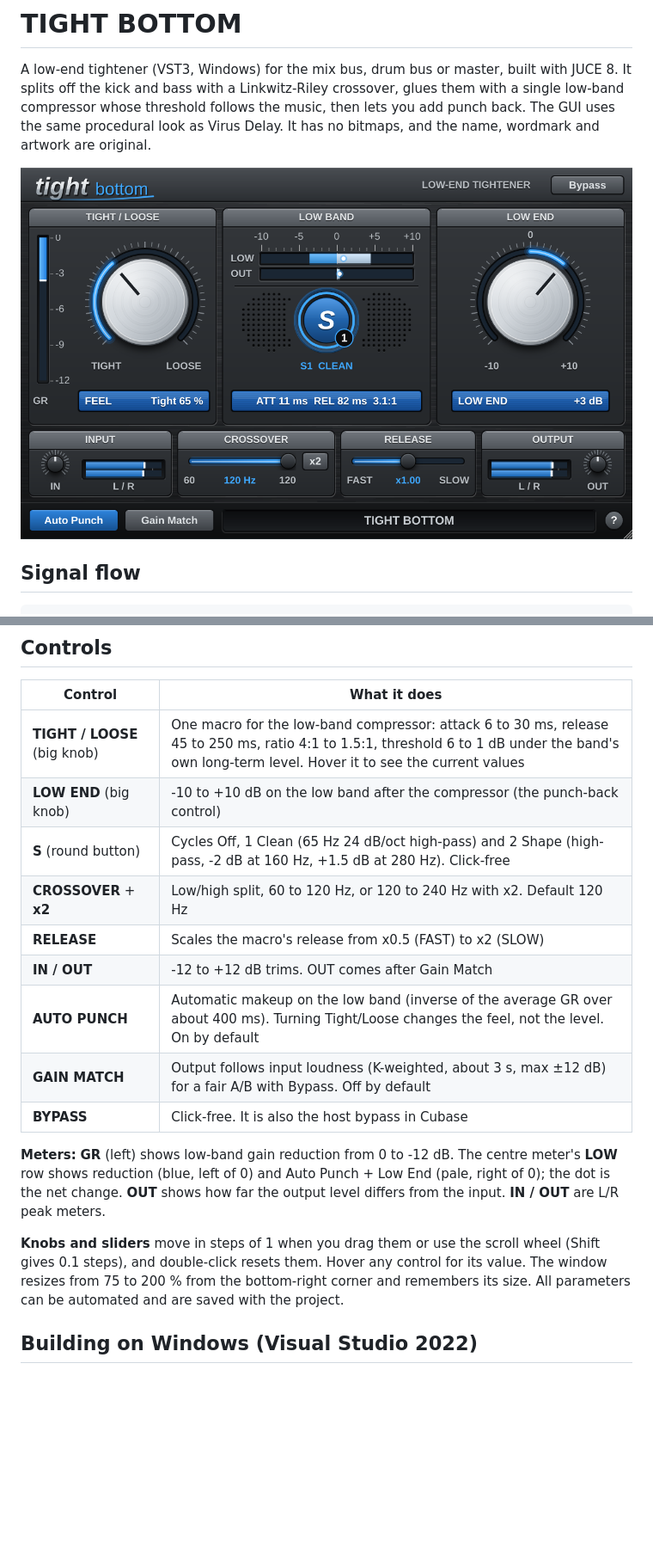
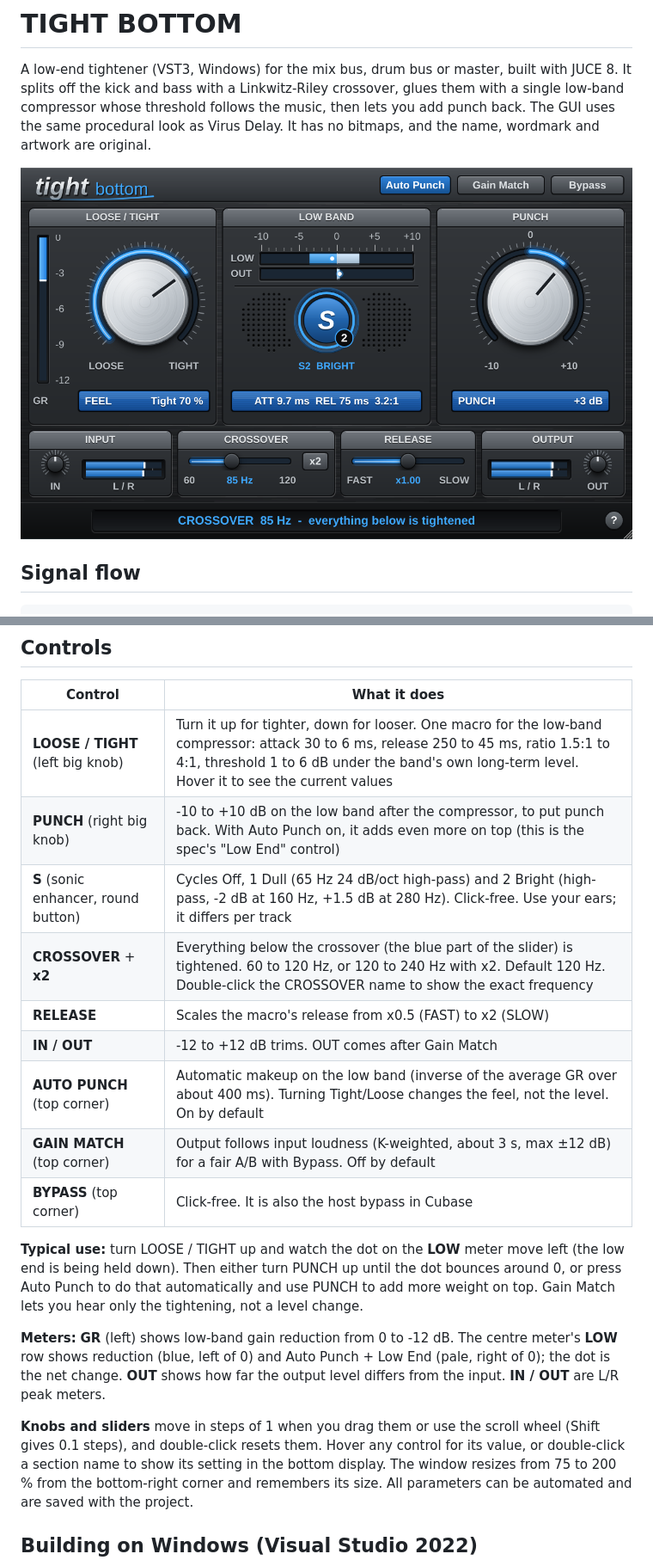
Before and after one commit to garymaguiremusic-pixel/TightBottom, a Markdown page: README.md, 2 parts joined by grey strips. Shown at 86% size. GitHub-like rendering; pictures changed too: docs/screenshot.png; blank space fills up the shorter version.

```diff
--- a/README.md
+++ b/README.md
@@ -21,15 +21,20 @@ Input -> IN trim -> S filter (Off / 1 Clean / 2 Shape)
 
 | Control | What it does |
 |---------|--------------|
-| **TIGHT / LOOSE** (big knob) | One macro for the low-band compressor: attack 6 to 30 ms, release 45 to 250 ms, ratio 4:1 to 1.5:1, threshold 6 to 1 dB under the band's own long-term level. Hover it to see the current values |
-| **LOW END** (big knob) | -10 to +10 dB on the low band after the compressor (the punch-back control) |
-| **S** (round button) | Cycles Off, 1 Clean (65 Hz 24 dB/oct high-pass) and 2 Shape (high-pass, -2 dB at 160 Hz, +1.5 dB at 280 Hz). Click-free |
-| **CROSSOVER** + **x2** | Low/high split, 60 to 120 Hz, or 120 to 240 Hz with x2. Default 120 Hz |
+| **LOOSE / TIGHT** (left big knob) | Turn it up for tighter, down for looser. One macro for the low-band compressor: attack 30 to 6 ms, release 250 to 45 ms, ratio 1.5:1 to 4:1, threshold 1 to 6 dB under the band's own long-term level. Hover it to see the current values |
+| **PUNCH** (right big knob) | -10 to +10 dB on the low band after the compressor, to put punch back. With Auto Punch on, it adds even more on top (this is the spec's "Low End" control) |
+| **S** (sonic enhancer, round button) | Cycles Off, 1 Dull (65 Hz 24 dB/oct high-pass) and 2 Bright (high-pass, -2 dB at 160 Hz, +1.5 dB at 280 Hz). Click-free. Use your ears; it differs per track |
+| **CROSSOVER** + **x2** | Everything below the crossover (the blue part of the slider) is tightened. 60 to 120 Hz, or 120 to 240 Hz with x2. Default 120 Hz. Double-click the CROSSOVER name to show the exact frequency |
 | **RELEASE** | Scales the macro's release from x0.5 (FAST) to x2 (SLOW) |
 | **IN / OUT** | -12 to +12 dB trims. OUT comes after Gain Match |
-| **AUTO PUNCH** | Automatic makeup on the low band (inverse of the average GR over about 400 ms). Turning Tight/Loose changes the feel, not the level. On by default |
-| **GAIN MATCH** | Output follows input loudness (K-weighted, about 3 s, max ±12 dB) for a fair A/B with Bypass. Off by default |
-| **BYPASS** | Click-free. It is also the host bypass in Cubase |
+| **AUTO PUNCH** (top corner) | Automatic makeup on the low band (inverse of the average GR over about 400 ms). Turning Tight/Loose changes the feel, not the level. On by default |
+| **GAIN MATCH** (top corner) | Output follows input loudness (K-weighted, about 3 s, max ±12 dB) for a fair A/B with Bypass. Off by default |
+| **BYPASS** (top corner) | Click-free. It is also the host bypass in Cubase |
+
+**Typical use:** turn LOOSE / TIGHT up and watch the dot on the **LOW** meter move left (the low end
+is being held down). Then either turn PUNCH up until the dot bounces around 0, or press Auto
+Punch to do that automatically and use PUNCH to add more weight on top. Gain Match lets you hear
+only the tightening, not a level change.
 
 **Meters:** **GR** (left) shows low-band gain reduction from 0 to -12 dB. The centre meter's
 **LOW** row shows reduction (blue, left of 0) and Auto Punch + Low End (pale, right of 0); the
@@ -37,7 +42,7 @@ dot is the net change. **OUT** shows how far the output level differs from the i
 OUT** are L/R peak meters.
 
 **Knobs and sliders** move in steps of 1 when you drag them or use the scroll wheel (Shift gives
-0.1 steps), and double-click resets them. Hover any control for its value. The window resizes
+0.1 steps), and double-click resets them. Hover any control for its value, or double-click a section name to show its setting in the bottom display. The window resizes
 from 75 to 200 % from the bottom-right corner and remembers its size. All parameters can be
 automated and are saved with the project.
 
```
Also changed, not shown: 4 other files.
